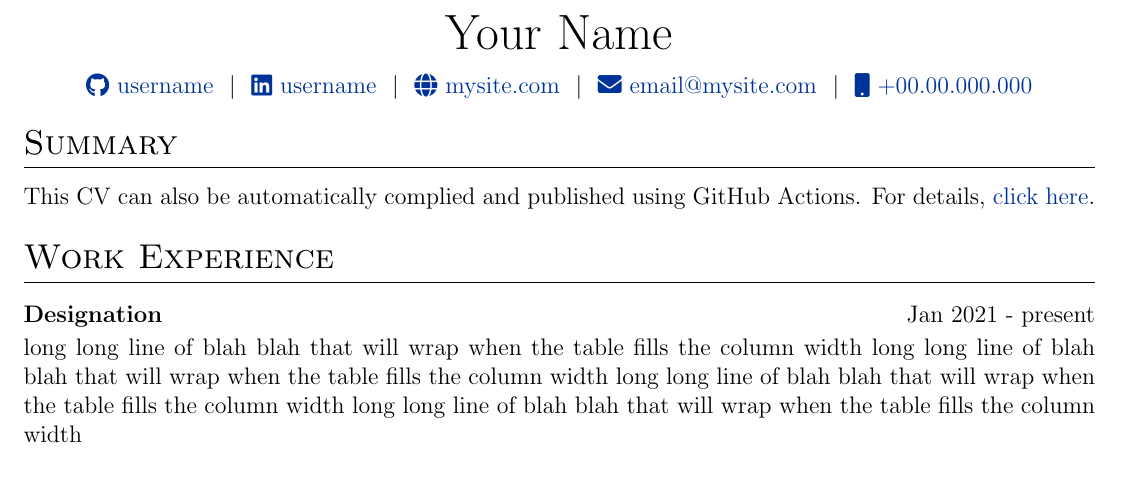
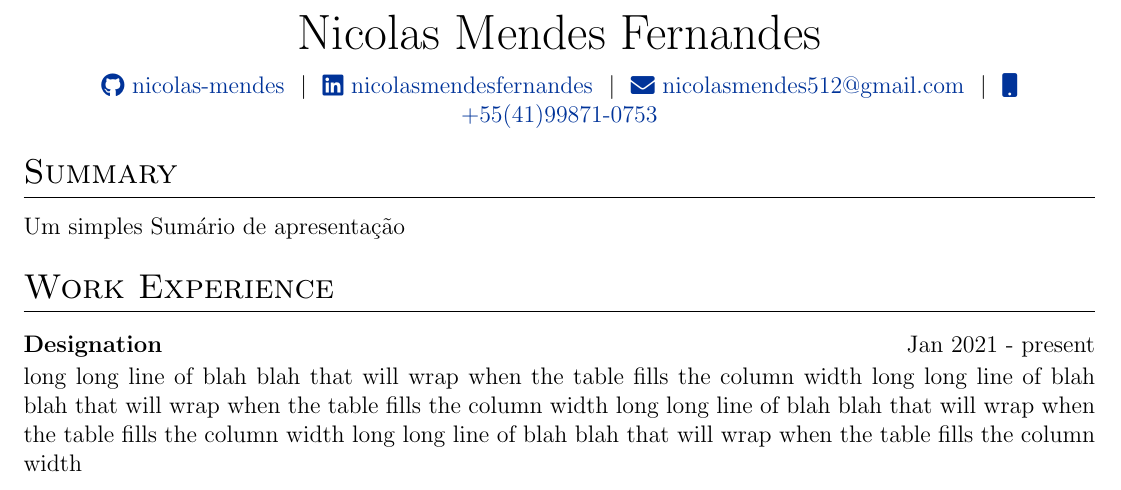
Before and after one commit to nicolas-mendes/curriculo-dev, a LaTeX CV (cv.tex): part of the page, cut at the place of the change. Compiled offline with pdfLaTeX.

Commit message:
Update cv.tex

```diff
--- a/cv.tex
+++ b/cv.tex
@@ -142,12 +142,11 @@
 % \end{tabularx}
 
 \begin{tabularx}{\linewidth}{@{} C @{}}
-\Huge{Your Name} \\[7.5pt]
-\href{https://github.com/username}{\raisebox{-0.05\height}\faGithub\ username} \ $|$ \
-\href{https://linkedin.com/in/username}{\raisebox{-0.05\height}\faLinkedin\ username} \ $|$ \
-\href{https://mysite.com}{\raisebox{-0.05\height}\faGlobe \ mysite.com} \ $|$ \
-\href{mailto:email@mysite.com}{\raisebox{-0.05\height}\faEnvelope \ email@mysite.com} \ $|$ \
-\href{tel:+000000000000}{\raisebox{-0.05\height}\faMobile \ +00.00.000.000} \\
+\Huge{Nicolas Mendes Fernandes} \\[7.5pt]
+\href{https://github.com/nicolas-mendes}{\raisebox{-0.05\height}\faGithub\ nicolas-mendes} \ $|$ \
+\href{https://linkedin.com/in/nicolasmendesfernandes}{\raisebox{-0.05\height}\faLinkedin\ nicolasmendesfernandes} \ $|$ \
+\href{mailto:nicolasmendes512@gmail.com}{\raisebox{-0.05\height}\faEnvelope \ nicolasmendes512@gmail.com} \ $|$ \
+\href{tel:+5541998710753}{\raisebox{-0.05\height}\faMobile \ +55(41)99871-0753} \\
 \end{tabularx}
 
 %----------------------------------------------------------------------------------------
@@ -156,7 +155,7 @@
 
 %Interests/ Keywords/ Summary
 \section{Summary}
-This CV can also be automatically complied and published using GitHub Actions. For details, \href{https://github.com/jitinnair1/autoCV}{click here}.
+Um simples Sumário de apresentação
 
 %Experience
 \section{Work Experience}
```
